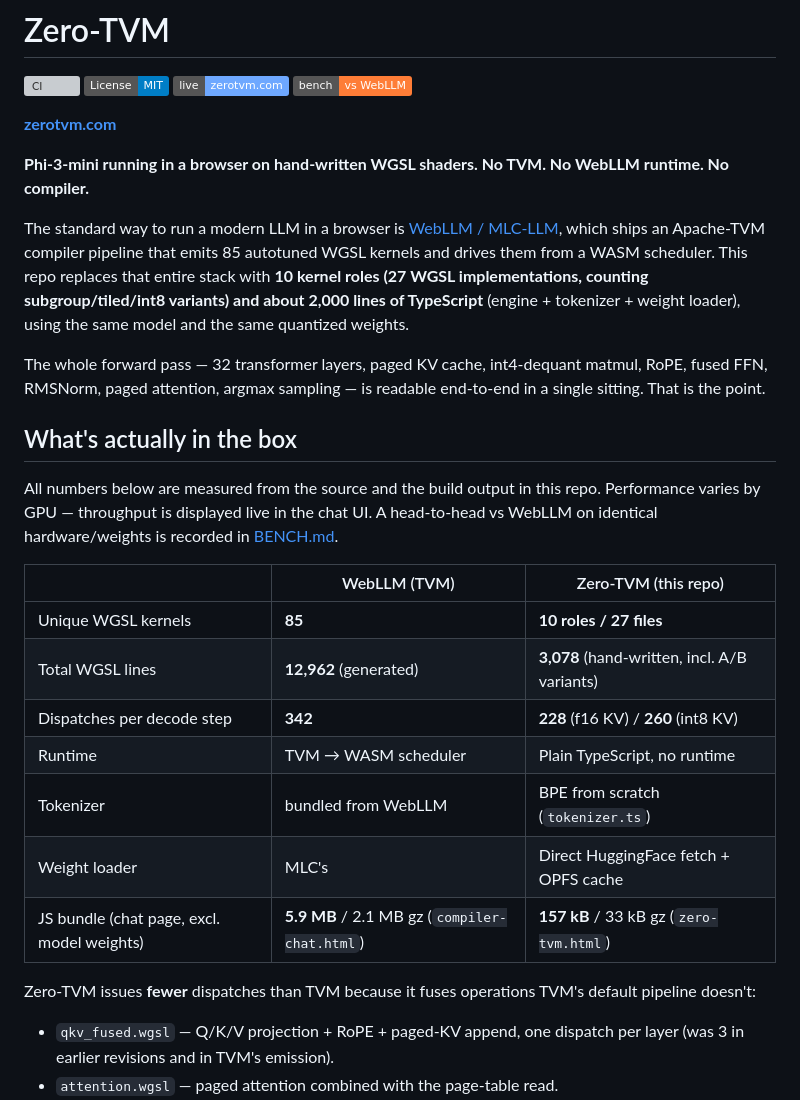
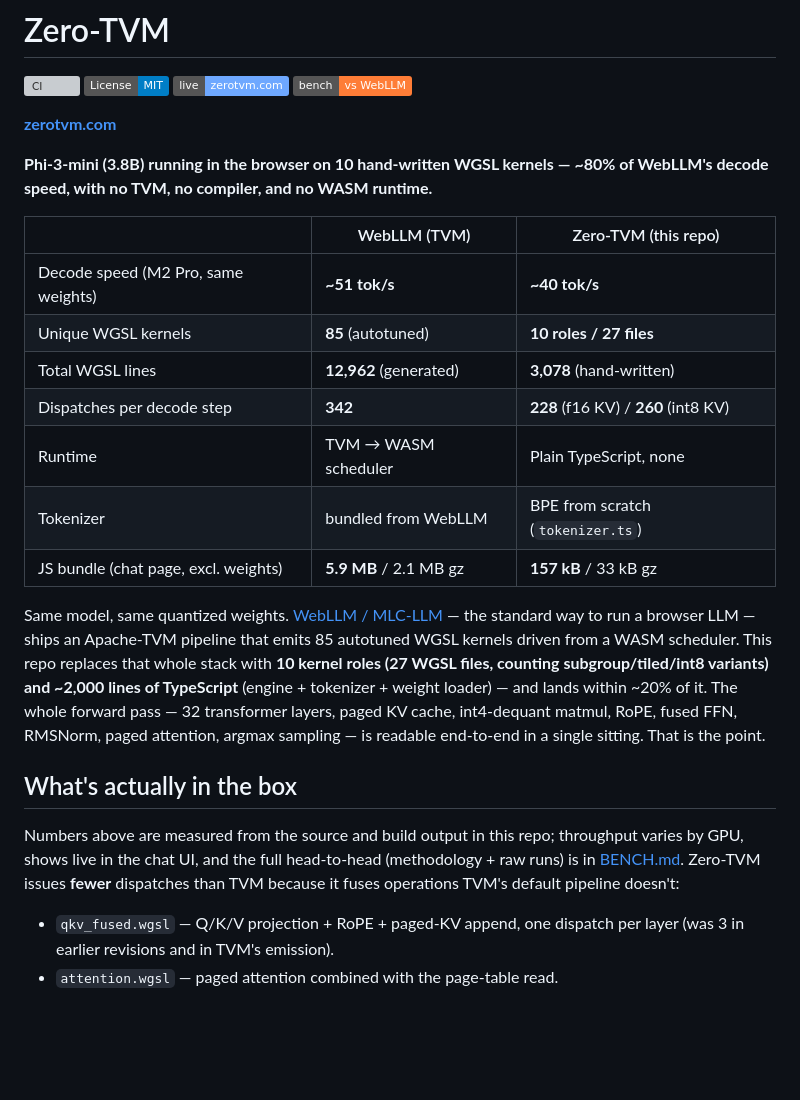
Before and after one commit to abgnydn/zero-tvm, a Markdown page: README.md, the part around the change. Rendered like a GitHub page; badges without logos; blank space fills up the shorter version; grey boxes are pictures that could not be loaded.

Commit message:
docs(readme): lead with the comparison table + headline number (#10)
The old intro buried the result under two paragraphs of TVM exposition and
framed it as "22% behind". Reframe: the headline now states the achievement
up front — Phi-3-mini (3.8B) at ~80% of WebLLM's decode speed on 10 kernels
instead of 85 — and the comparison table (now including decode tok/s as the
first row) leads, with the WebLLM/TVM background moved below it.


Claude-Session: https://claude.ai/code/session_018YK3Bnzh8ganuV2vb67rCv

Co-authored-by: Claude <noreply@anthropic.com>

```diff
--- a/README.md
+++ b/README.md
@@ -9,27 +9,23 @@
 
 **[zerotvm.com](https://zerotvm.com)**
 
-**Phi-3-mini running in a browser on hand-written WGSL shaders. No TVM. No WebLLM runtime. No compiler.**
+**Phi-3-mini (3.8B) running in the browser on 10 hand-written WGSL kernels — ~80% of WebLLM's decode speed, with no TVM, no compiler, and no WASM runtime.**
 
-The standard way to run a modern LLM in a browser is [WebLLM / MLC-LLM](https://webllm.mlc.ai/), which ships an Apache-TVM compiler pipeline that emits 85 autotuned WGSL kernels and drives them from a WASM scheduler. This repo replaces that entire stack with **10 kernel roles (27 WGSL implementations, counting subgroup/tiled/int8 variants) and about 2,000 lines of TypeScript** (engine + tokenizer + weight loader), using the same model and the same quantized weights.
+| | WebLLM (TVM) | Zero-TVM (this repo) |
+|---|---|---|
+| Decode speed (M2 Pro, same weights) | **~51 tok/s** | **~40 tok/s** |
+| Unique WGSL kernels | **85** (autotuned) | **10 roles / 27 files** |
+| Total WGSL lines | **12,962** (generated) | **3,078** (hand-written) |
+| Dispatches per decode step | **342** | **228** (f16 KV) / **260** (int8 KV) |
+| Runtime | TVM → WASM scheduler | Plain TypeScript, none |
+| Tokenizer | bundled from WebLLM | BPE from scratch (`tokenizer.ts`) |
+| JS bundle (chat page, excl. weights) | **5.9 MB** / 2.1 MB gz | **157 kB** / 33 kB gz |
 
-The whole forward pass — 32 transformer layers, paged KV cache, int4-dequant matmul, RoPE, fused FFN, RMSNorm, paged attention, argmax sampling — is readable end-to-end in a single sitting. That is the point.
+Same model, same quantized weights. [WebLLM / MLC-LLM](https://webllm.mlc.ai/) — the standard way to run a browser LLM — ships an Apache-TVM pipeline that emits 85 autotuned WGSL kernels driven from a WASM scheduler. This repo replaces that whole stack with **10 kernel roles (27 WGSL files, counting subgroup/tiled/int8 variants) and ~2,000 lines of TypeScript** (engine + tokenizer + weight loader) — and lands within ~20% of it. The whole forward pass — 32 transformer layers, paged KV cache, int4-dequant matmul, RoPE, fused FFN, RMSNorm, paged attention, argmax sampling — is readable end-to-end in a single sitting. That is the point.
 
 ## What's actually in the box
 
-All numbers below are measured from the source and the build output in this repo. Performance varies by GPU — throughput is displayed live in the chat UI. A head-to-head vs WebLLM on identical hardware/weights is recorded in [BENCH.md](BENCH.md).
-
-| | WebLLM (TVM) | Zero-TVM (this repo) |
-|---|---|---|
-| Unique WGSL kernels | **85** | **10 roles / 27 files** |
-| Total WGSL lines | **12,962** (generated) | **3,078** (hand-written, incl. A/B variants) |
-| Dispatches per decode step | **342** | **228** (f16 KV) / **260** (int8 KV) |
-| Runtime | TVM → WASM scheduler | Plain TypeScript, no runtime |
-| Tokenizer | bundled from WebLLM | BPE from scratch (`tokenizer.ts`) |
-| Weight loader | MLC's | Direct HuggingFace fetch + OPFS cache |
-| JS bundle (chat page, excl. model weights) | **5.9 MB** / 2.1 MB gz (`compiler-chat.html`) | **157 kB** / 33 kB gz (`zero-tvm.html`) |
-
-Zero-TVM issues **fewer** dispatches than TVM because it fuses operations TVM's default pipeline doesn't:
+Numbers above are measured from the source and build output in this repo; throughput varies by GPU, shows live in the chat UI, and the full head-to-head (methodology + raw runs) is in [BENCH.md](BENCH.md). Zero-TVM issues **fewer** dispatches than TVM because it fuses operations TVM's default pipeline doesn't:
 
 - `qkv_fused.wgsl` — Q/K/V projection + RoPE + paged-KV append, one dispatch per layer (was 3 in earlier revisions and in TVM's emission).
 - `attention.wgsl` — paged attention combined with the page-table read.
```
